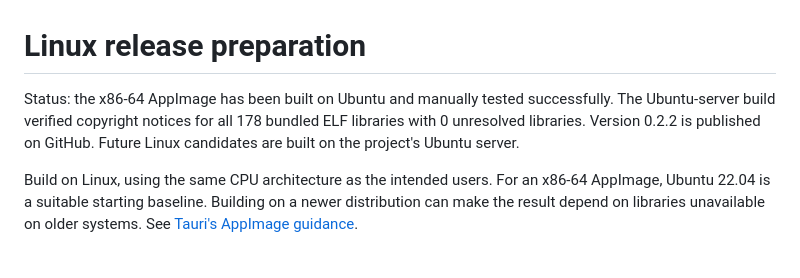
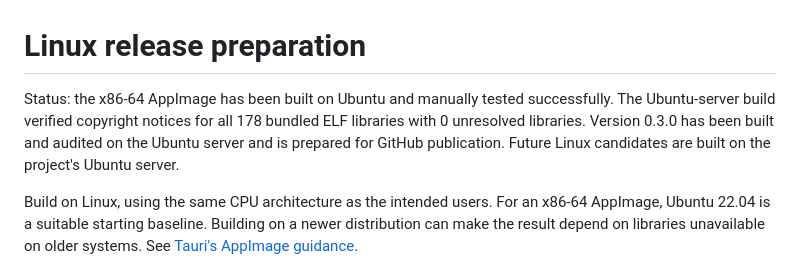
Before and after one commit to KwisatzJim/ytdlprustygui-tauri, a Markdown page: docs/LINUX_RELEASE.md, the part around the change. Drawn GitHub-style.

```diff
--- a/docs/LINUX_RELEASE.md
+++ b/docs/LINUX_RELEASE.md
@@ -1,6 +1,6 @@
 # Linux release preparation
 
-Status: the x86-64 AppImage has been built on Ubuntu and manually tested successfully. The Ubuntu-server build verified copyright notices for all 178 bundled ELF libraries with 0 unresolved libraries. Version 0.2.2 is published on GitHub. Future Linux candidates are built on the project's Ubuntu server.
+Status: the x86-64 AppImage has been built on Ubuntu and manually tested successfully. The Ubuntu-server build verified copyright notices for all 178 bundled ELF libraries with 0 unresolved libraries. Version 0.3.0 has been built and audited on the Ubuntu server and is prepared for GitHub publication. Future Linux candidates are built on the project's Ubuntu server.
 
 Build on Linux, using the same CPU architecture as the intended users. For an x86-64 AppImage, Ubuntu 22.04 is a suitable starting baseline. Building on a newer distribution can make the result depend on libraries unavailable on older systems. See [Tauri's AppImage guidance](https://v2.tauri.app/distribute/appimage/).
 
```
Also changed, not shown: README.md (+6 -0 lines), docs/MACOS_RELEASE.md (+7 -6 lines), docs/images/ytdlp-rusty-gui-download.png (added), docs/images/ytdlp-rusty-gui-options.png (added).
